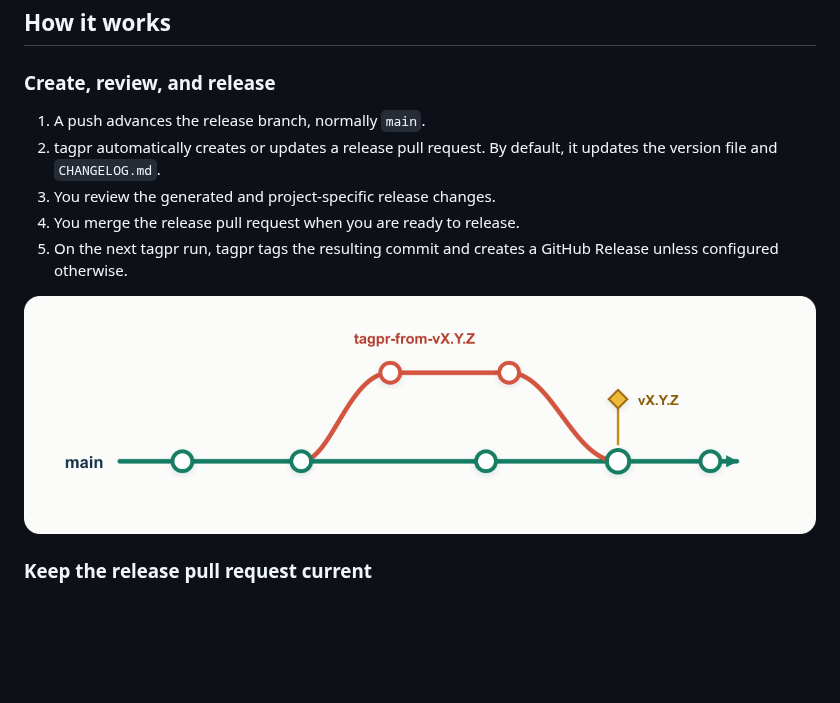
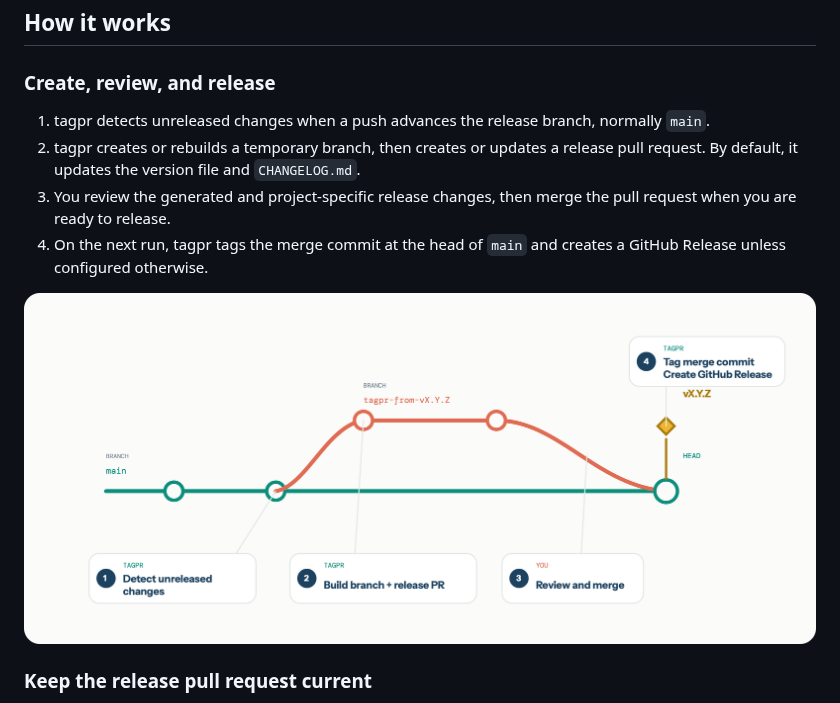
Before and after one commit to Songmu/tagpr, a Markdown page: README.md, the part around the change. GitHub-like rendering; pictures changed too: docs/images/release-flow.png; blank space fills up the shorter version.

Commit message:
Improve release flow diagram
Co-authored-by: Copilot <223556219+Copilot@users.noreply.github.com>

Copilot-Session: e8393b47-c497-4b64-98ff-8681fa16119c

```diff
--- a/README.md
+++ b/README.md
@@ -24,13 +24,14 @@ tag-only releases, monorepos, and maintenance branches for older major versions.
 
 ### Create, review, and release
 
-1. A push advances the release branch, normally `main`.
-2. tagpr automatically creates or updates a release pull request. By default, it
-   updates the version file and `CHANGELOG.md`.
-3. You review the generated and project-specific release changes.
-4. You merge the release pull request when you are ready to release.
-5. On the next tagpr run, tagpr tags the resulting commit and creates a GitHub Release
-   unless configured otherwise.
+1. tagpr detects unreleased changes when a push advances the release branch, normally
+   `main`.
+2. tagpr creates or rebuilds a temporary branch, then creates or updates a release pull
+   request. By default, it updates the version file and `CHANGELOG.md`.
+3. You review the generated and project-specific release changes, then merge the pull
+   request when you are ready to release.
+4. On the next run, tagpr tags the merge commit at the head of `main` and creates a
+   GitHub Release unless configured otherwise.
 
 ![The release branch diverges from main and merges back at the tagged release commit](docs/images/release-flow.png)
 
```
Also changed, not shown: docs/concepts/release-flow.md (+6 -4 lines).
